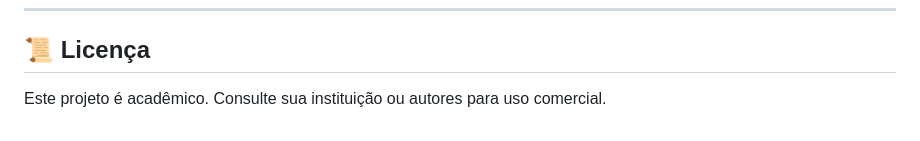
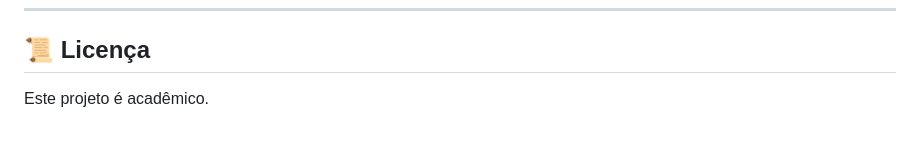
Before and after one commit to yurisilva2503/AG, a Markdown page: Readme.md, the part around the change. Drawn GitHub-style.

```diff
--- a/Readme.md
+++ b/Readme.md
@@ -138,4 +138,4 @@ Mostra as melhores redes e exemplos do CIFAR-10 corretamente e incorretamente cl
 
 ## 📜 Licença
 
-Este projeto é acadêmico. Consulte sua instituição ou autores para uso comercial.
+Este projeto é acadêmico.
```
